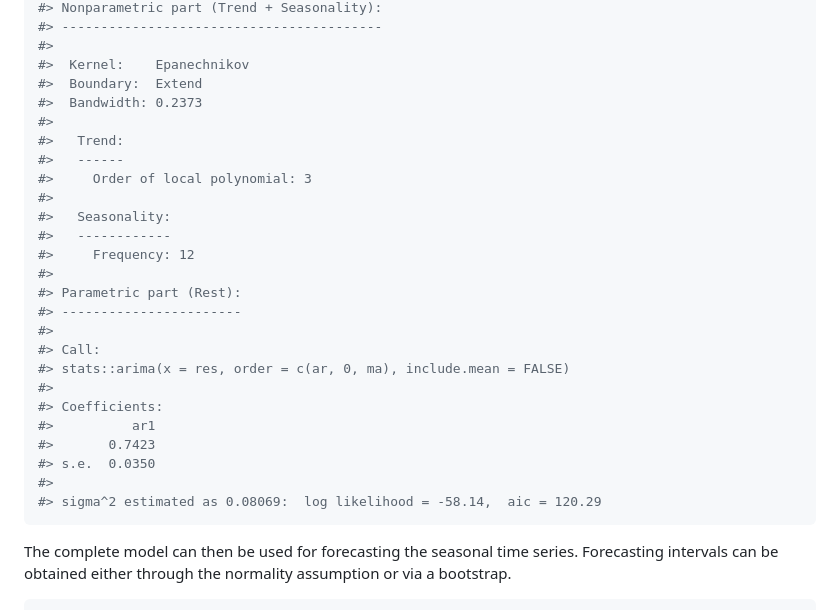
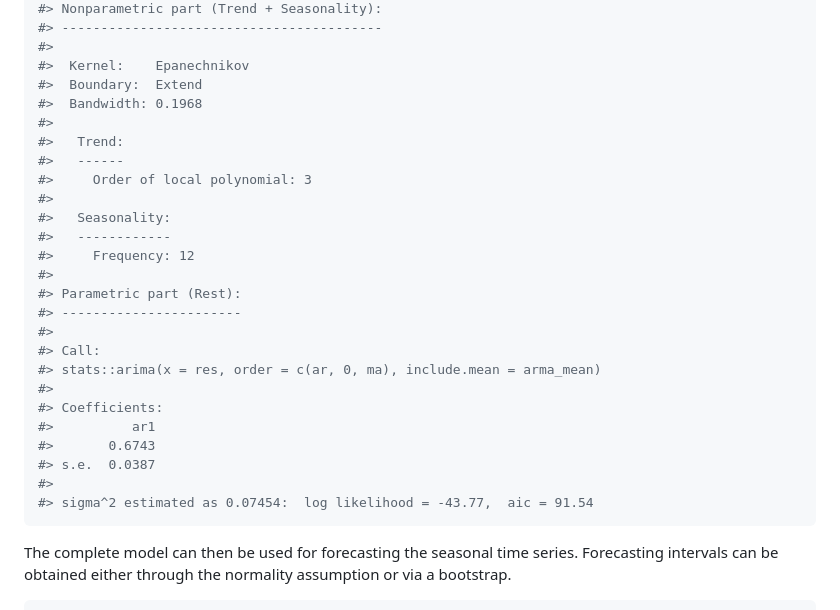
Before and after one commit to dschulz13/deseats, a Markdown page: README.md, the part around the change printed below. GitHub-like rendering.

````diff
--- a/README.md
+++ b/README.md
@@ -88,7 +86,7 @@ model
 #>
 #>  Kernel:    Epanechnikov
 #>  Boundary:  Extend
-#>  Bandwidth: 0.2373
+#>  Bandwidth: 0.1968
 #>
 #>   Trend:
 #>   ------
@@ -102,14 +100,14 @@ model
 #> -----------------------
 #>
 #> Call:
-#> stats::arima(x = res, order = c(ar, 0, ma), include.mean = FALSE)
+#> stats::arima(x = res, order = c(ar, 0, ma), include.mean = arma_mean)
 #>
 #> Coefficients:
 #>          ar1
-#>       0.7423
-#> s.e.  0.0350
+#>       0.6743
+#> s.e.  0.0387
 #>
-#> sigma^2 estimated as 0.08069:  log likelihood = -58.14,  aic = 120.29
+#> sigma^2 estimated as 0.07454:  log likelihood = -43.77,  aic = 91.54
 ```
 
 The complete model can then be used for forecasting the seasonal time
````
Also changed, not shown: other parts of README.md (+1 -3 lines), NEWS.md (added, +89 -0 lines), man/figures/README-example-1.png, man/figures/README-example2-1.png, man/figures/README-example4-1.png, man/figures/README-example5-1.png, 4 other files.
